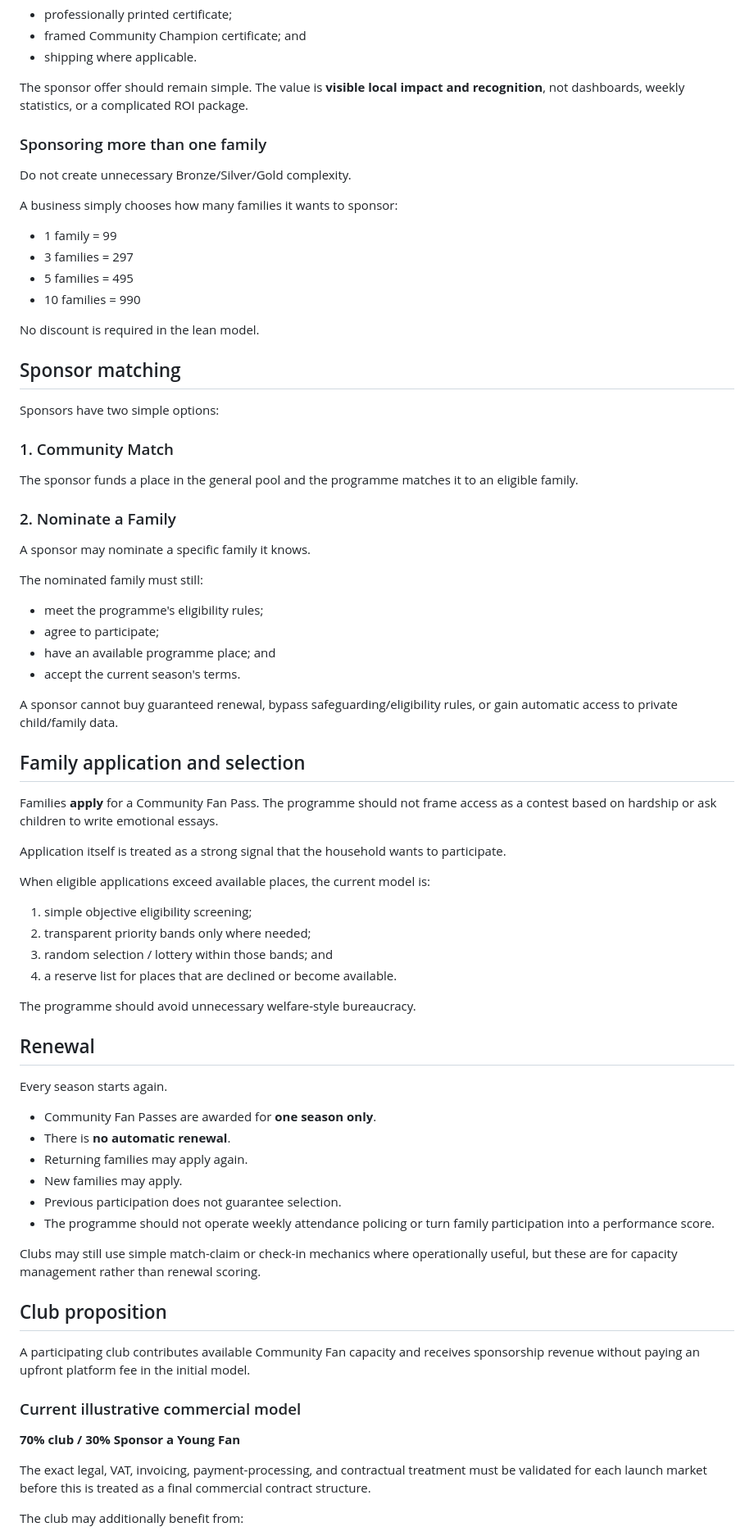
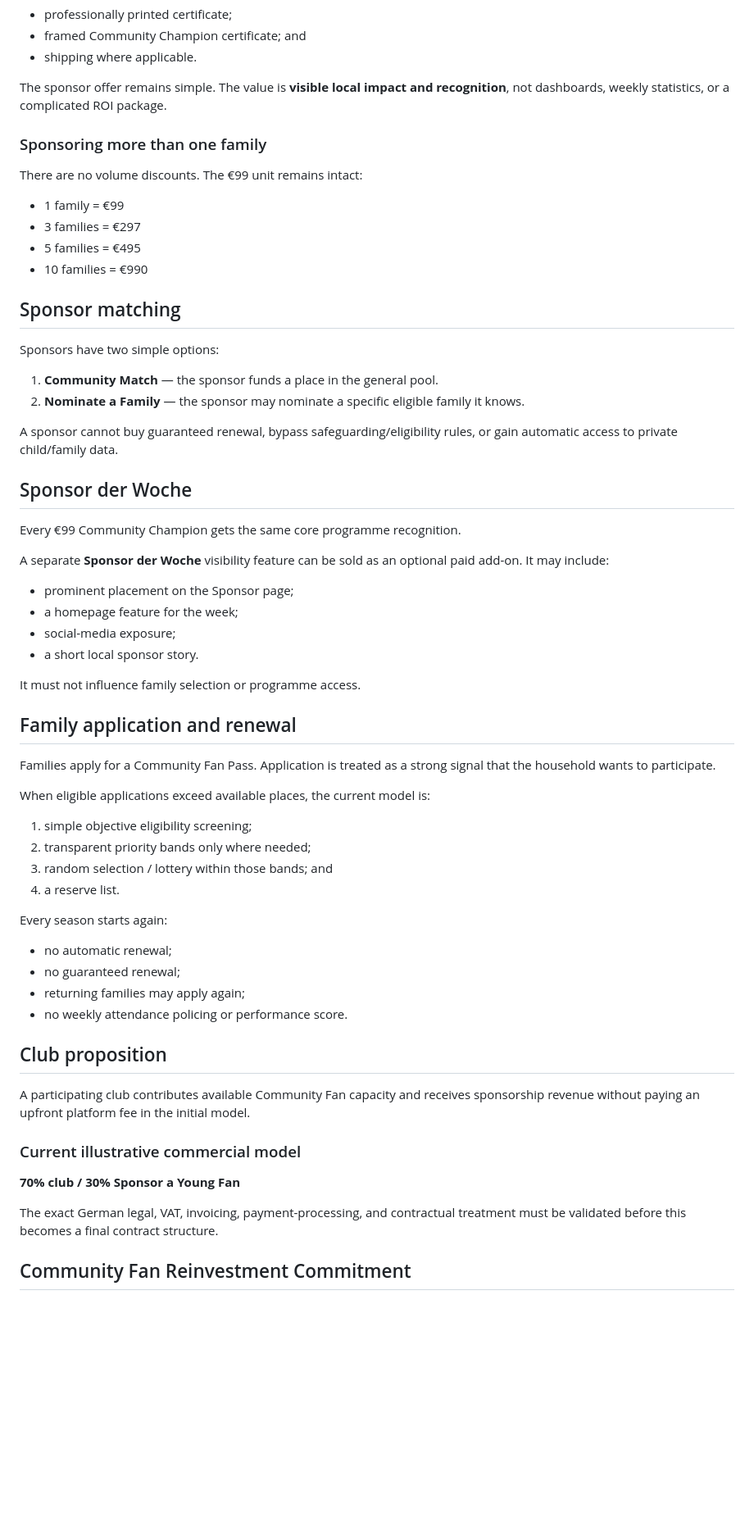
Before and after one commit to unikmo/football200, a Markdown page: README.md, the part around one of its changes. Shown at 82% size. Drawn GitHub-style; blank space fills up the shorter version.

```diff
--- a/README.md
+++ b/README.md
@@ -73,69 +84,56 @@ Optional paid add-ons may include:
 - framed Community Champion certificate; and
 - shipping where applicable.
 
-The sponsor offer should remain simple. The value is **visible local impact and recognition**, not dashboards, weekly statistics, or a complicated ROI package.
+The sponsor offer remains simple. The value is **visible local impact and recognition**, not dashboards, weekly statistics, or a complicated ROI package.
 
 ### Sponsoring more than one family
 
-Do not create unnecessary Bronze/Silver/Gold complexity.
+There are no volume discounts. The €99 unit remains intact:
 
-A business simply chooses how many families it wants to sponsor:
-
-- 1 family = 99
-- 3 families = 297
-- 5 families = 495
-- 10 families = 990
-
-No discount is required in the lean model.
+- 1 family = €99
+- 3 families = €297
+- 5 families = €495
+- 10 families = €990
 
 ## Sponsor matching
 
 Sponsors have two simple options:
 
-### 1. Community Match
-
-The sponsor funds a place in the general pool and the programme matches it to an eligible family.
-
-### 2. Nominate a Family
-
-A sponsor may nominate a specific family it knows.
-
-The nominated family must still:
-
-- meet the programme's eligibility rules;
-- agree to participate;
-- have an available programme place; and
-- accept the current season's terms.
+1. **Community Match** — the sponsor funds a place in the general pool.
+2. **Nominate a Family** — the sponsor may nominate a specific eligible family it knows.
 
 A sponsor cannot buy guaranteed renewal, bypass safeguarding/eligibility rules, or gain automatic access to private child/family data.
 
-## Family application and selection
+## Sponsor der Woche
 
-Families **apply** for a Community Fan Pass. The programme should not frame access as a contest based on hardship or ask children to write emotional essays.
+Every €99 Community Champion gets the same core programme recognition.
 
-Application itself is treated as a strong signal that the household wants to participate.
+A separate **Sponsor der Woche** visibility feature can be sold as an optional paid add-on. It may include:
+
+- prominent placement on the Sponsor page;
+- a homepage feature for the week;
+- social-media exposure;
+- a short local sponsor story.
+
+It must not influence family selection or programme access.
+
+## Family application and renewal
+
+Families apply for a Community Fan Pass. Application is treated as a strong signal that the household wants to participate.
 
 When eligible applications exceed available places, the current model is:
 
 1. simple objective eligibility screening;
 2. transparent priority bands only where needed;
 3. random selection / lottery within those bands; and
-4. a reserve list for places that are declined or become available.
+4. a reserve list.
 
-The programme should avoid unnecessary welfare-style bureaucracy.
+Every season starts again:
 
-## Renewal
-
-Every season starts again.
-
-- Community Fan Passes are awarded for **one season only**.
-- There is **no automatic renewal**.
-- Returning families may apply again.
-- New families may apply.
-- Previous participation does not guarantee selection.
-- The programme should not operate weekly attendance policing or turn family participation into a performance score.
-
-Clubs may still use simple match-claim or check-in mechanics where operationally useful, but these are for capacity management rather than renewal scoring.
+- no automatic renewal;
+- no guaranteed renewal;
+- returning families may apply again;
+- no weekly attendance policing or performance score.
 
 ## Club proposition
 
@@ -145,7 +143,7 @@ A participating club contributes available Community Fan capacity and receives s
 
 **70% club / 30% Sponsor a Young Fan**
 
-The exact legal, VAT, invoicing, payment-processing, and contractual treatment must be validated for each launch market before this is treated as a final commercial contract structure.
+The exact German legal, VAT, invoicing, payment-processing, and contractual treatment must be validated before this becomes a final contract structure.
 
-The club may additionally benefit from:
+## Community Fan Reinvestment Commitment
 
```
Also changed, not shown: other parts of README.md (+52 -72 lines).
